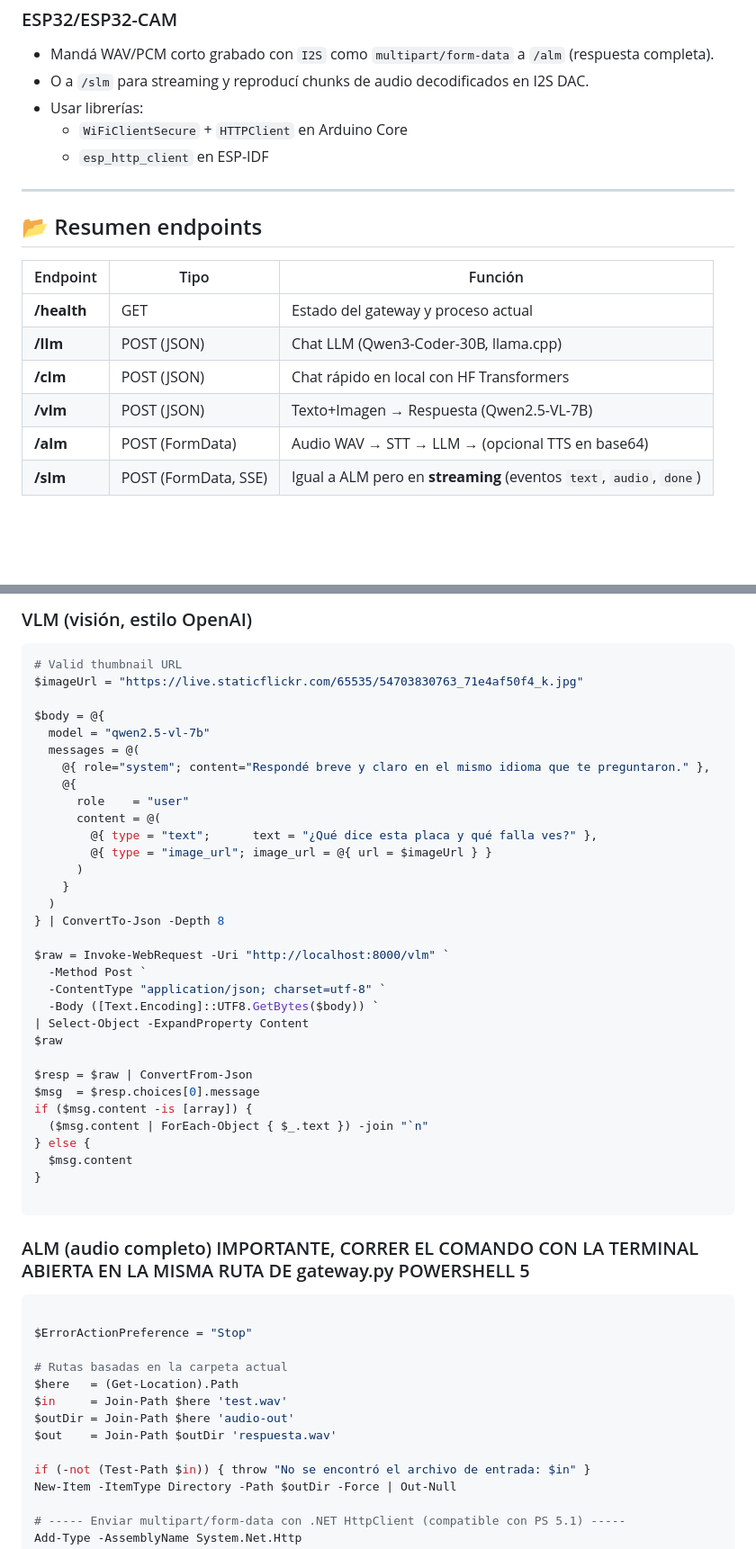
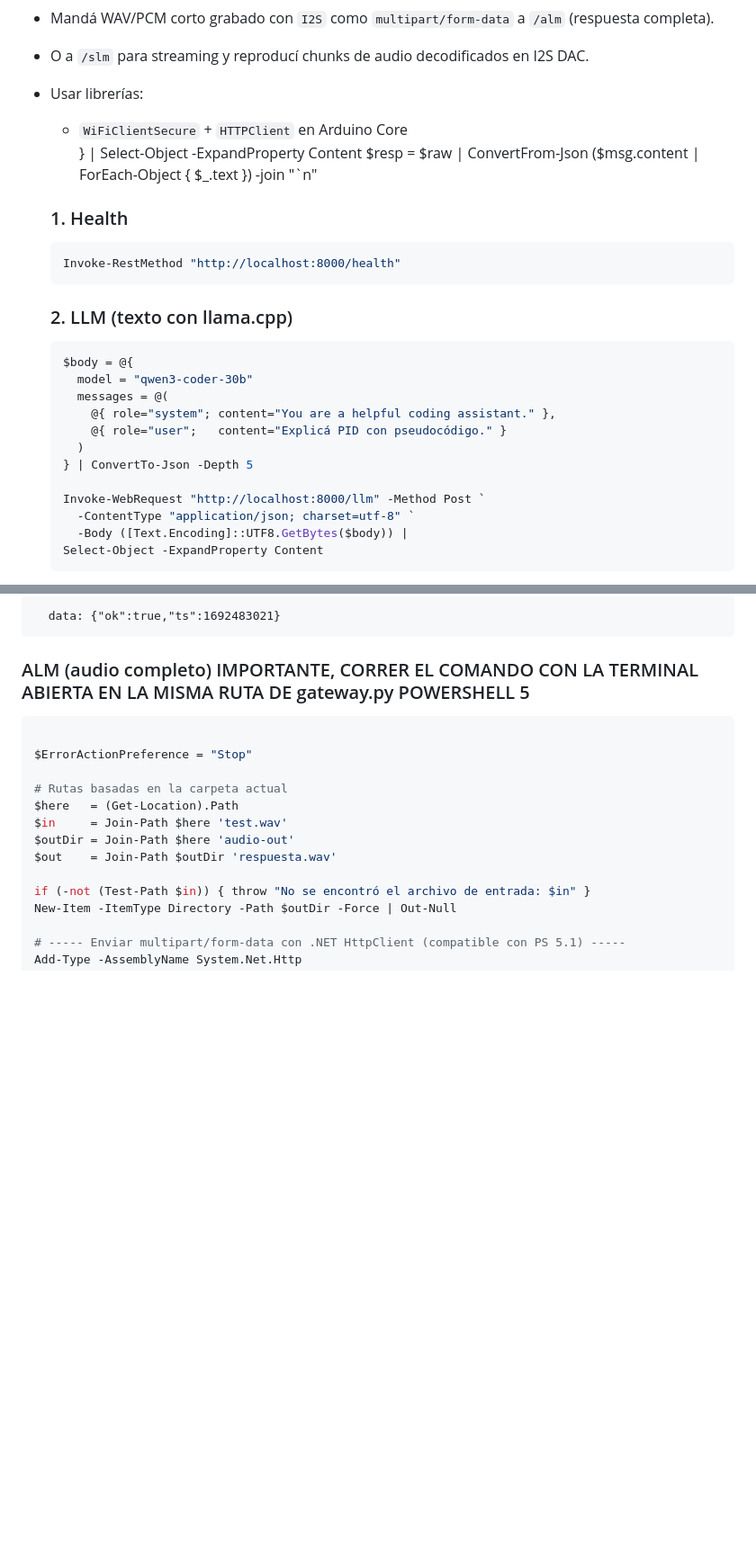
Before and after one commit to guideahon/UNLZ-AI-STUDIO, a Markdown page: readme.md, 2 parts joined by grey strips. Shown: that part at 90% size. Drawn GitHub-style; blank space fills up the shorter version.

````diff
--- a/readme.md
+++ b/readme.md
@@ -267,18 +266,29 @@ with requests.post("http://localhost:8000/slm",
 - O a `/slm` para streaming y reproducí chunks de audio decodificados en I2S DAC.
 - Usar librerías:
   - `WiFiClientSecure` + `HTTPClient` en Arduino Core
-  - `esp_http_client` en ESP-IDF
+    }
+| Select-Object -ExpandProperty Content
+$resp = $raw | ConvertFrom-Json
+  ($msg.content | ForEach-Object { $_.text }) -join "`n"
 
----
+  ### 1. Health
+  ```powershell
+  Invoke-RestMethod "http://localhost:8000/health"
+  ```
 
-## 📂 Resumen endpoints
+  ### 2. LLM (texto con llama.cpp)
+  ```powershell
+  $body = @{
+    model = "qwen3-coder-30b"
+    messages = @(
+      @{ role="system"; content="You are a helpful coding assistant." },
+      @{ role="user";   content="Explicá PID con pseudocódigo." }
+    )
+  } | ConvertTo-Json -Depth 5
 
-| Endpoint | Tipo | Función |
-|----------|------|---------|
-| **/health** | GET | Estado del gateway y proceso actual |
-| **/llm** | POST (JSON) | Chat LLM (Qwen3-Coder-30B, llama.cpp) |
-| **/clm** | POST (JSON) | Chat rápido en local con HF Transformers |
-| **/vlm** | POST (JSON) | Texto+Imagen → Respuesta (Qwen2.5-VL-7B) |
-| **/alm** | POST (FormData) | Audio WAV → STT → LLM → (opcional TTS en base64) |
-| **/slm** | POST (FormData, SSE) | Igual a ALM pero en **streaming** (eventos `text`, `audio`, `done`) |
+  Invoke-WebRequest "http://localhost:8000/llm" -Method Post `
+    -ContentType "application/json; charset=utf-8" `
+    -Body ([Text.Encoding]::UTF8.GetBytes($body)) |
+  Select-Object -ExpandProperty Content
+  ```
 
@@ -357,38 +372,5 @@ if ($msg.content -is [array]) {
-### VLM (visión, estilo OpenAI)
-```powershell
-# Valid thumbnail URL
-$imageUrl = "https://live.staticflickr.com/65535/54703830763_71e4af50f4_k.jpg"
-
-$body = @{
-  model = "qwen2.5-vl-7b"
-  messages = @(
-    @{ role="system"; content="Respondé breve y claro en el mismo idioma que te preguntaron." },
-    @{
-      role    = "user"
-      content = @(
-        @{ type = "text";      text = "¿Qué dice esta placa y qué falla ves?" },
-        @{ type = "image_url"; image_url = @{ url = $imageUrl } }
-      )
-    }
-  )
-} | ConvertTo-Json -Depth 8
-
-$raw = Invoke-WebRequest -Uri "http://localhost:8000/vlm" `
-  -Method Post `
-  -ContentType "application/json; charset=utf-8" `
-  -Body ([Text.Encoding]::UTF8.GetBytes($body)) `
-| Select-Object -ExpandProperty Content
-$raw
-
-$resp = $raw | ConvertFrom-Json
-$msg  = $resp.choices[0].message
-if ($msg.content -is [array]) {
-  ($msg.content | ForEach-Object { $_.text }) -join "`n"
-} else {
-  $msg.content
-}
-
-```
+  data: {"ok":true,"ts":1692483021}
+  ```
 
 ### ALM (audio completo) IMPORTANTE, CORRER EL COMANDO CON LA TERMINAL ABIERTA EN LA MISMA RUTA DE gateway.py POWERSHELL 5
 
````
Also changed, not shown: other parts of readme.md (+73 -69 lines).
